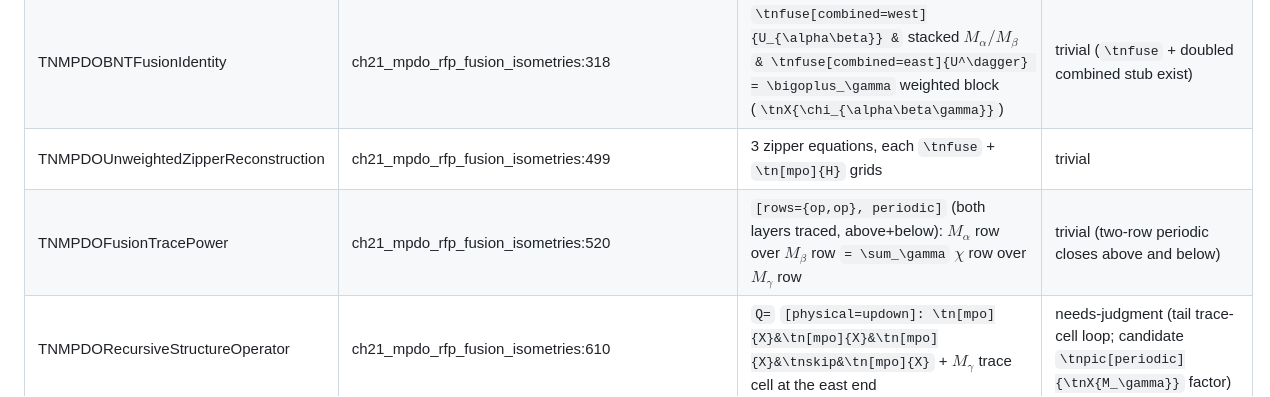
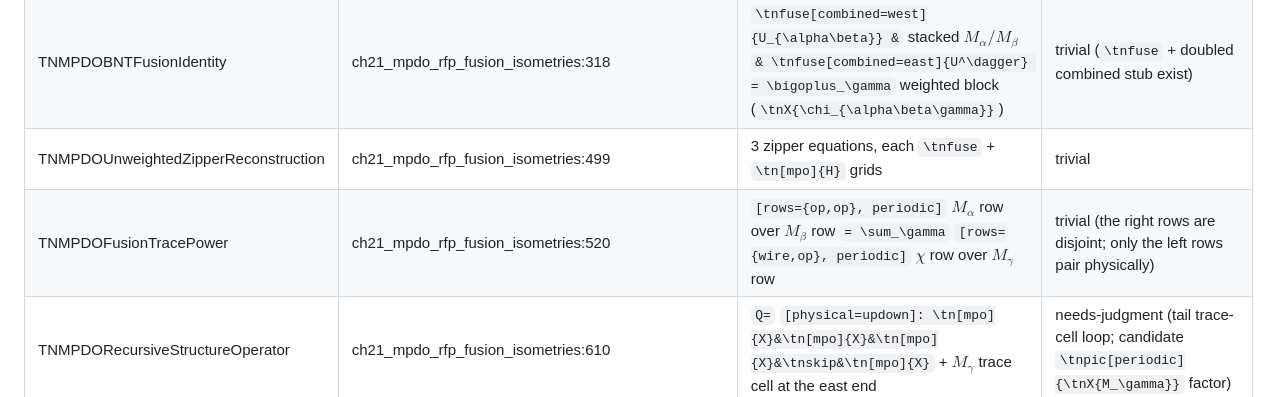
Before and after one commit to LionSR/tenkz, a Markdown page: docs/tenkz/MIGRATION-MAP.md, the part around the change. Drawn GitHub-style.

Commit message:
docs(tenkz): migrate fusion trace-power identity (#4474)

```diff
--- a/docs/tenkz/MIGRATION-MAP.md
+++ b/docs/tenkz/MIGRATION-MAP.md
@@ -201,7 +201,7 @@ Note: the 7 hand-digitized region polygons inside `tn_motifs_peps.tex` all becom
 | TNBNTDecomposition | ch10_bnt:325 | gauge $X$ / basis tensor / $X^{-1}$ threaded by block-index lines $j,q$ with coefficient $\mu$ | needs-judgment (block-index wire type has no tenkz row type; simplest: demote to $A=X(\bigoplus_j\mu_j\otimes A_j)X^{-1}$ display math like its RFP siblings) |
 | TNMPDOBNTFusionIdentity | ch21_mpdo_rfp_fusion_isometries:318 | `\tnfuse[combined=west]{U_{\alpha\beta}} &` stacked $M_\alpha/M_\beta$ `& \tnfuse[combined=east]{U^\dagger} = \bigoplus_\gamma` weighted block (`\tnX{\chi_{\alpha\beta\gamma}}`) | trivial (`\tnfuse` + doubled combined stub exist) |
 | TNMPDOUnweightedZipperReconstruction | ch21_mpdo_rfp_fusion_isometries:499 | 3 zipper equations, each `\tnfuse` + `\tn[mpo]{H}` grids | trivial |
-| TNMPDOFusionTracePower | ch21_mpdo_rfp_fusion_isometries:520 | `[rows={op,op}, periodic]` (both layers traced, above+below): $M_\alpha$ row over $M_\beta$ row `= \sum_\gamma` $\chi$ row over $M_\gamma$ row | trivial (two-row periodic closes above and below) |
+| TNMPDOFusionTracePower | ch21_mpdo_rfp_fusion_isometries:520 | `[rows={op,op}, periodic]` $M_\alpha$ row over $M_\beta$ row `= \sum_\gamma` `[rows={wire,op}, periodic]` $\chi$ row over $M_\gamma$ row | trivial (the right rows are disjoint; only the left rows pair physically) |
 | TNMPDORecursiveStructureOperator | ch21_mpdo_rfp_fusion_isometries:610 | `Q=` `[physical=updown]: \tn[mpo]{X}&\tn[mpo]{X}&\tn[mpo]{X}&\tnskip&\tn[mpo]{X}` + $M_\gamma$ trace cell at the east end | needs-judgment (tail trace-cell loop; candidate `\tnpic[periodic]{\tnX{M_\gamma}}` factor) |
 | TNMPDOTwoSiteBlocking | ch21_mpdo_rfp_blocked_rfp:5 | `\tnpic[physical=updown]{\tn[mpo]{M}} = \tnpic[physical=updown]{\tn[mpo]{K}&\tn[mpo]{K}}` + grouped-leg boxes | **needs-new-key K1** (or drop the grouping box) |
 | TNMPDOBNTVerticalProduct | ch21_mpdo_rfp_simple_local_structure_capstone:48 | `[rows={op,op}]: \tn[mpo]{\mathcal K_y} \\ \tn[mpo]{\mathcal K_x}` `= 0\ (x\ne y)` | trivial |
```
